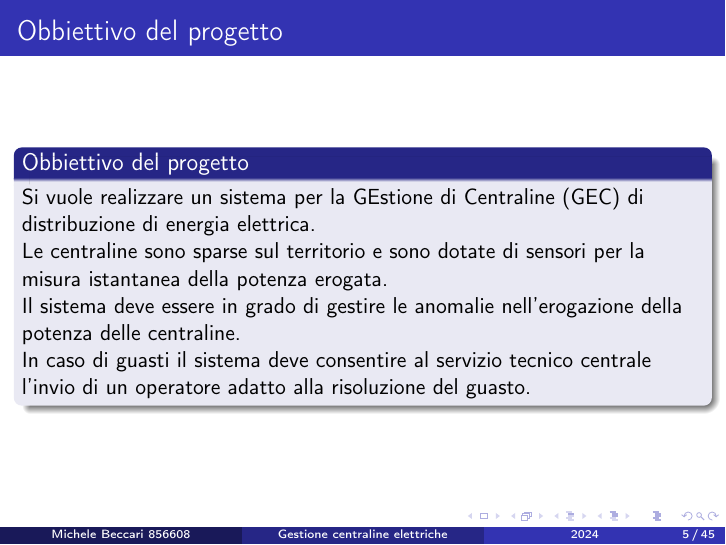
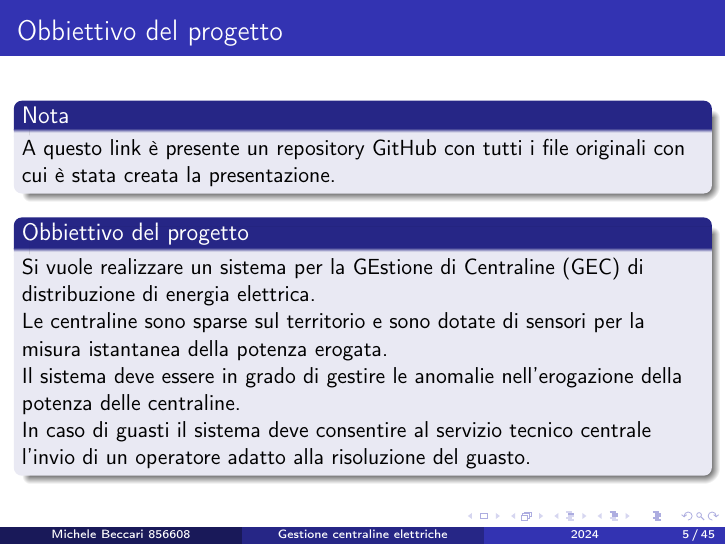
Before and after one commit to mbeccari856608/architetturasw2024, LaTeX slides (as_progetto_2024.tex): page 5 of 45. Compiled offline with pdfLaTeX.

Commit message:
aggiunto link git

```diff
--- a/as_progetto_2024.tex
+++ b/as_progetto_2024.tex
@@ -37,6 +37,9 @@
 
 	\begin{frame}
 		\frametitle{\nameref{obbiettivo}}
+		\begin{block}{Nota}
+			A  \href{https://github.com/mbeccari856608/architetturasw2024}{questo link} è presente un repository  GitHub con tutti i file originali con cui è stata creata la presentazione.
+		\end{block}
 		\begin{block}{\nameref{obbiettivo}}
 			Si vuole realizzare un sistema per la GEstione di Centraline (GEC) di distribuzione di energia elettrica. \\
 			Le centraline sono sparse sul territorio e sono dotate di sensori per la misura istantanea della potenza erogata. \\
```
Also changed, not shown: 1 other file.
